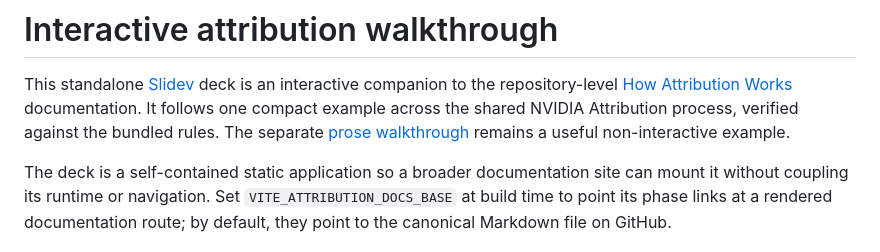
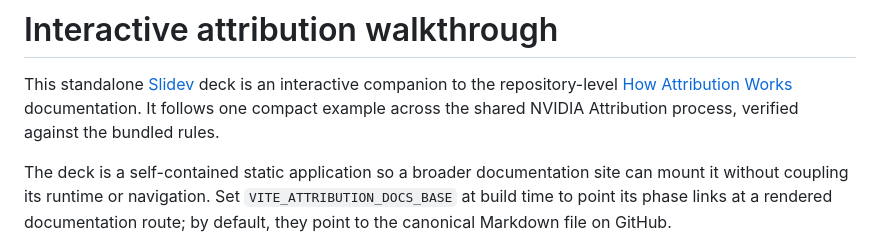
Before and after one commit to abonillabeeche/attribution, a Markdown page: docs/attribution-tour/README.md, the part around the change. GitHub-like rendering.

Commit message:
Remove MD walkthrough

```diff
--- a/docs/attribution-tour/README.md
+++ b/docs/attribution-tour/README.md
@@ -15,9 +15,7 @@ its affiliates is strictly prohibited.
 This standalone [Slidev](https://sli.dev/) deck is an interactive companion to
 the repository-level [How Attribution Works](../attribution.md) documentation.
 It follows one compact example across the shared NVIDIA Attribution process,
-verified against the bundled rules. The separate
-[prose walkthrough](../attribution-walkthrough.md) remains a useful
-non-interactive example.
+verified against the bundled rules.
 
 The deck is a self-contained static application so a broader documentation
 site can mount it without coupling its runtime or navigation. Set
```
Also changed, not shown: docs/attribution-walkthrough.md (deleted, +0 -177 lines), docs/attribution.md (+1 -1 lines).
